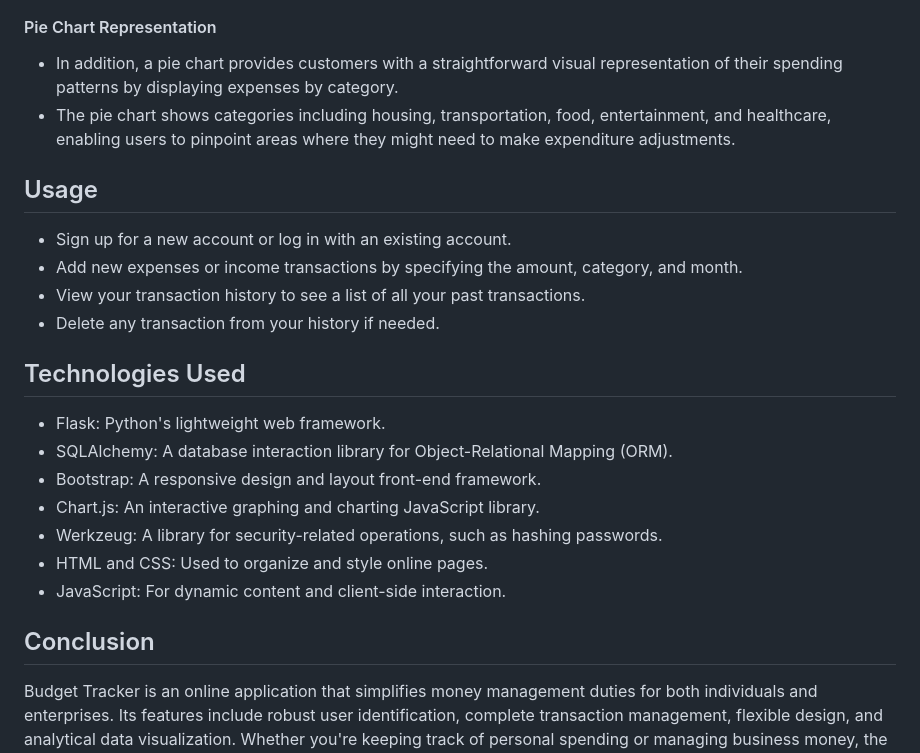
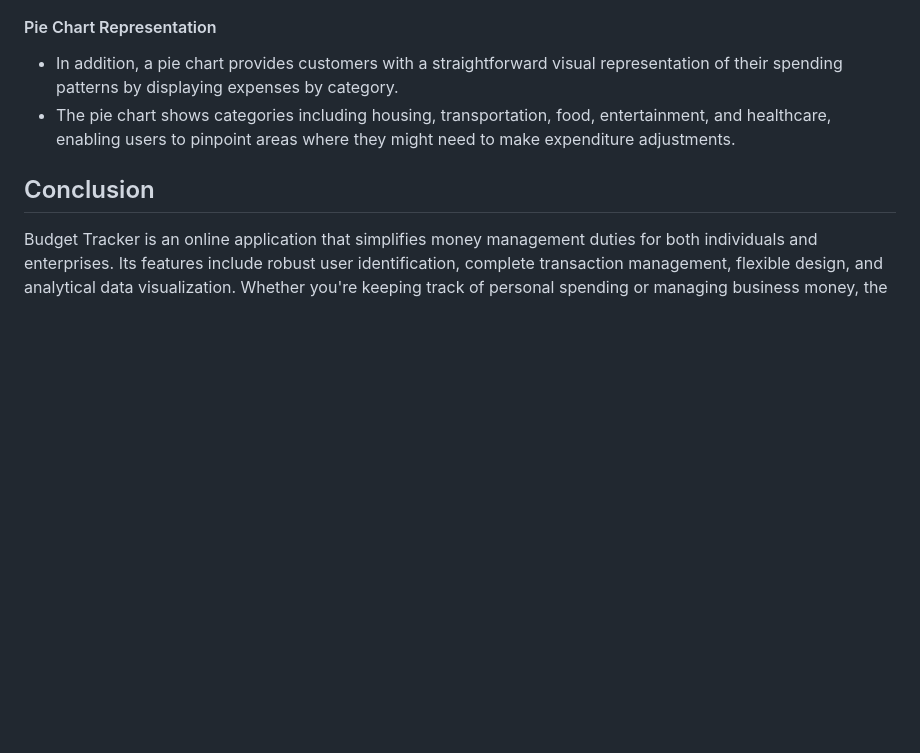
Before and after one commit to tislova/BudgetTracker, a Markdown page: README.md, the part around one of its changes. GitHub-like rendering; blank space fills up the shorter version.

```diff
--- a/README.md
+++ b/README.md
@@ -62,22 +61,6 @@ The Budget Tracker application's home page offers customers informative data vis
 - In addition, a pie chart provides customers with a straightforward visual representation of their spending patterns by displaying expenses by category.
 - The pie chart shows categories including housing, transportation, food, entertainment, and healthcare, enabling users to pinpoint areas where they might need to make expenditure adjustments.
 
-## Usage
-
-- Sign up for a new account or log in with an existing account.
-- Add new expenses or income transactions by specifying the amount, category, and month.
-- View your transaction history to see a list of all your past transactions.
-- Delete any transaction from your history if needed.
-
-## Technologies Used
-
-- Flask: Python's lightweight web framework.
-- SQLAlchemy: A database interaction library for Object-Relational Mapping (ORM).
-- Bootstrap: A responsive design and layout front-end framework.
-- Chart.js: An interactive graphing and charting JavaScript library.
-- Werkzeug: A library for security-related operations, such as hashing passwords.
-- HTML and CSS: Used to organize and style online pages.
-- JavaScript: For dynamic content and client-side interaction.
 
 ## Conclusion
 
```
Also changed, not shown: other parts of README.md (+0 -1 lines).
